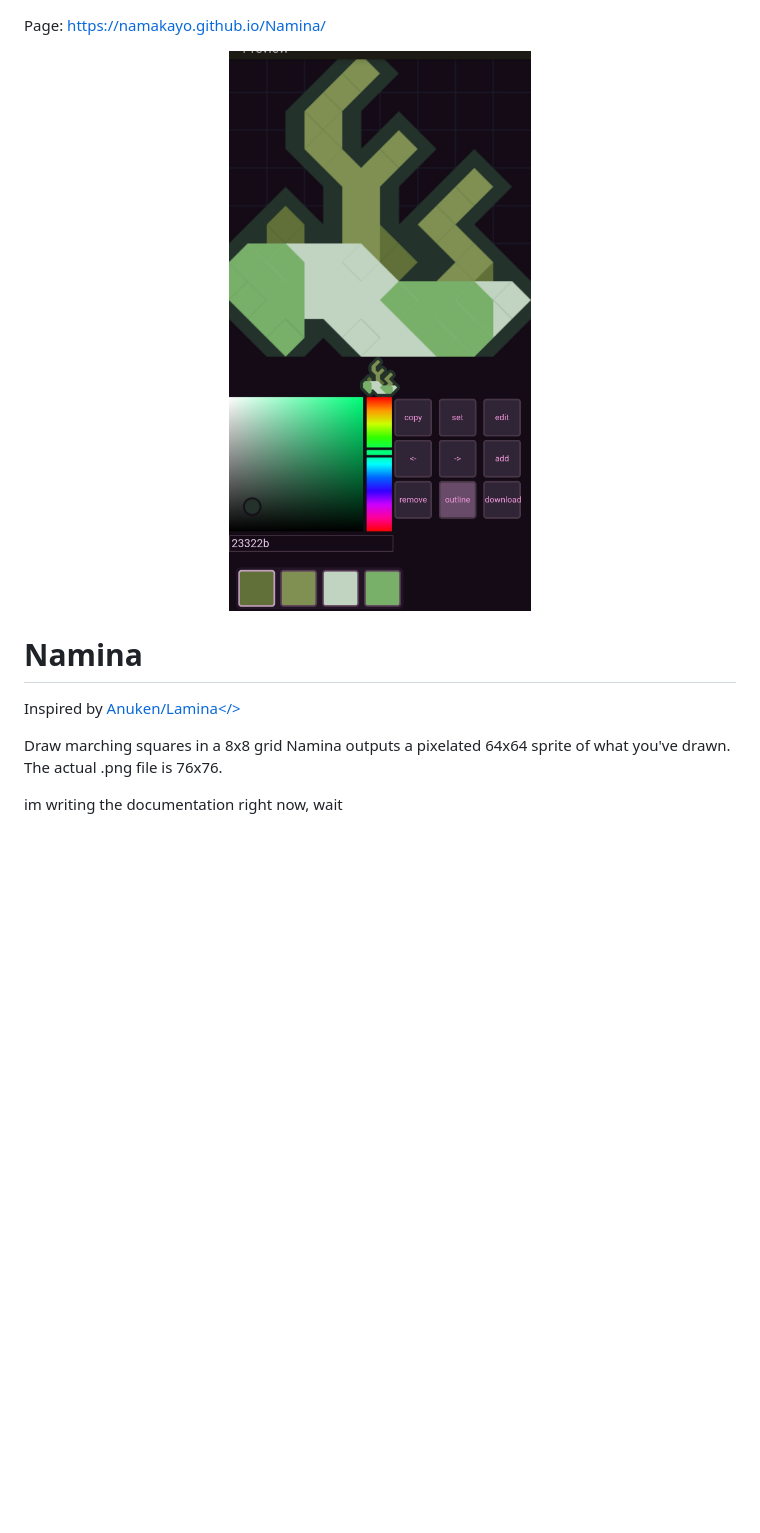
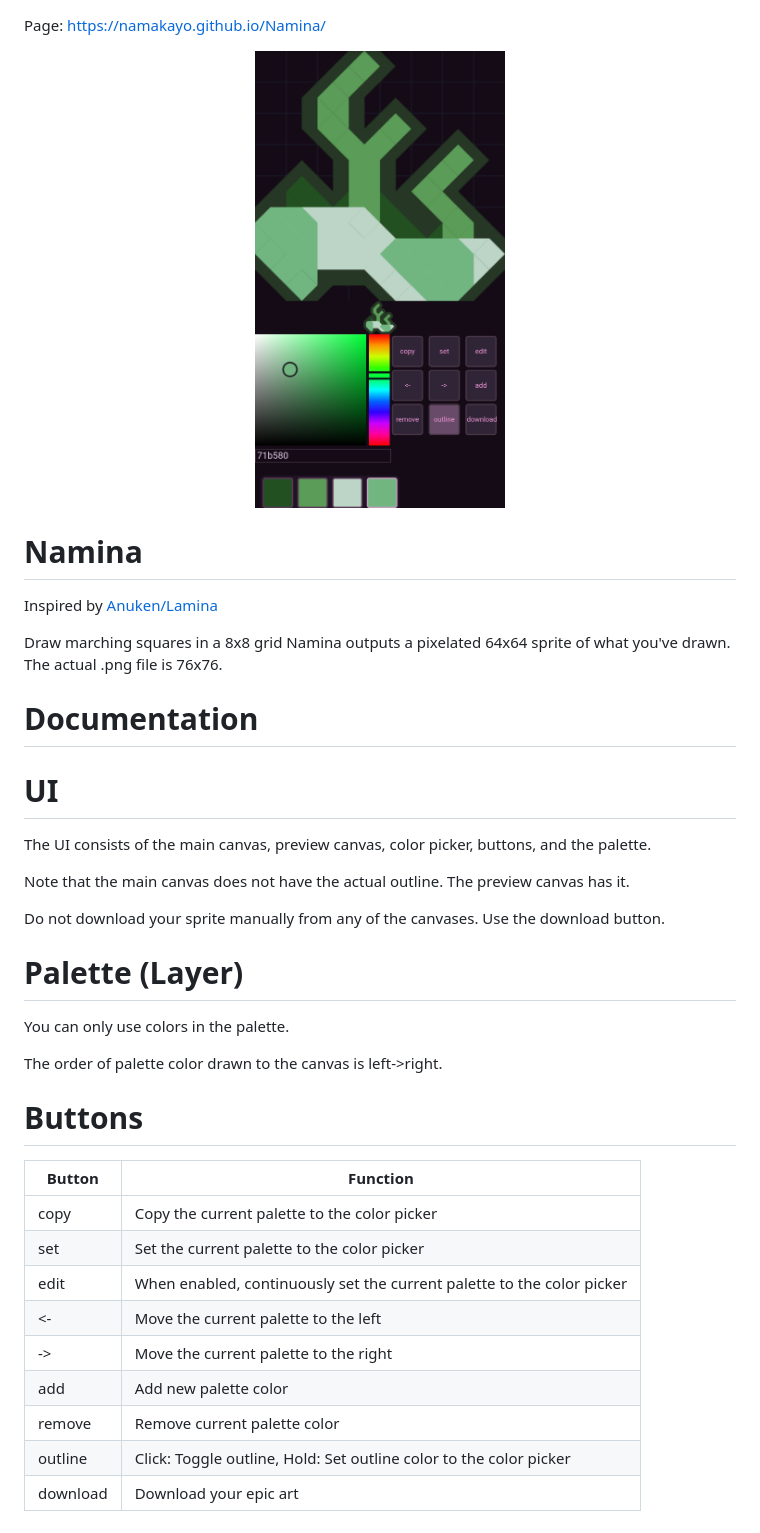
Before and after one commit to namakayo/Namina, a Markdown page: README.md, the part around the change. Drawn GitHub-style; pictures changed too: preview.jpg; blank space fills up the shorter version.

```diff
--- a/README.md
+++ b/README.md
@@ -1,11 +1,33 @@
 Page: https://namakayo.github.io/Namina/
 
-<p align="center"><img src="preview.jpg" alt="preview" width="1000"></p>
+<p align="center"><img src="preview.jpg" alt="preview" width="250"></p>
 
 # Namina
-Inspired by <a href="https://github.com/Anuken/Lamina">Anuken/Lamina</>
+Inspired by <a href="https://github.com/Anuken/Lamina">Anuken/Lamina</a>
 
 Draw marching squares in a 8x8 grid
 Namina outputs a pixelated 64x64 sprite of what you've drawn. The actual .png file is 76x76.
 
-im writing the documentation right now, wait
+# Documentation
+# UI
+The UI consists of the main canvas, preview canvas, color picker, buttons, and the palette.
+
+Note that the main canvas does not have the actual outline. The preview canvas has it.
+
+Do not download your sprite manually from any of the canvases. Use the download button.
+# Palette (Layer)
+You can only use colors in the palette.
+
+The order of palette color drawn to the canvas is left->right.
+# Buttons
+| Button | Function |
+| --- | --- |
+| copy | Copy the current palette to the color picker |
+| set | Set the current palette to the color picker |
+| edit | When enabled, continuously set the current palette to the color picker |
+| <- | Move the current palette to the left |
+| -> | Move the current palette to the right |
+| add | Add new palette color |
+| remove | Remove current palette color |
+| outline | Click: Toggle outline, Hold: Set outline color to the color picker |
+| download | Download your epic art |
```
